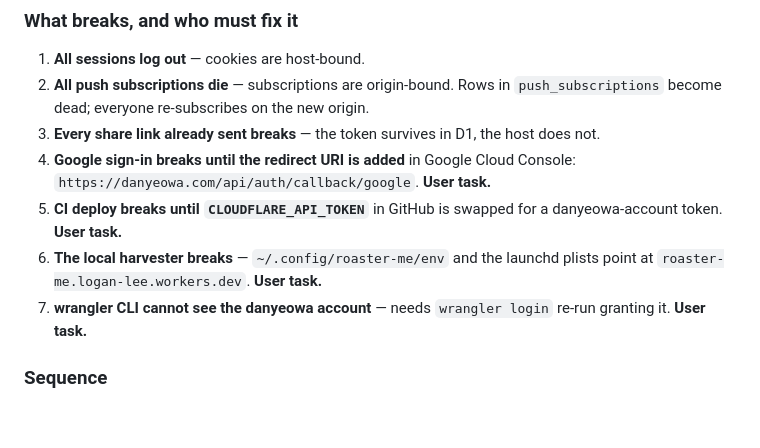
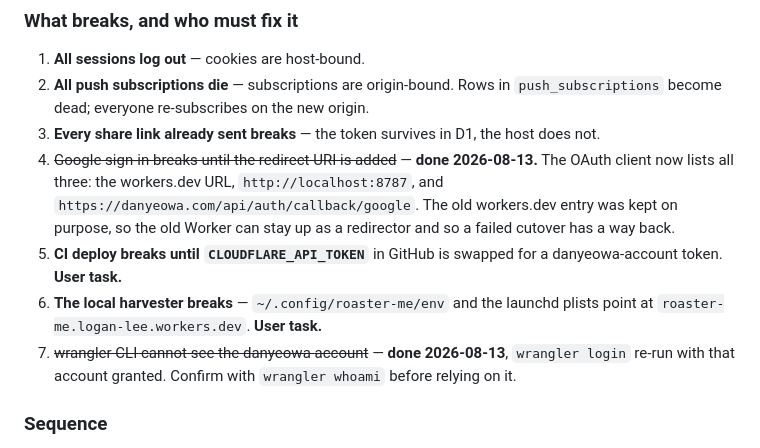
Before and after one commit to LOGANLEEE/danyeowa, a Markdown page: docs/ROADMAP.md, the part around the change. GitHub-like rendering; blank space fills up the shorter version.

Commit message:
docs: two migration prerequisites are done
The Google OAuth redirect URI for https://danyeowa.com is registered (the
workers.dev entry was kept, so the old Worker can serve as a redirector
and a failed cutover has a way back), and wrangler now has access to the
danyeowa account.

Co-Authored-By: Claude Opus 5 (1M context) <noreply@anthropic.com>
Claude-Session: https://claude.ai/code/session_01Qz9KL6yACUiUJq61np6xcL

```diff
--- a/docs/ROADMAP.md
+++ b/docs/ROADMAP.md
@@ -83,14 +83,16 @@ ever wants the apex, the app moves to a subdomain and URLs break again — accep
 2. **All push subscriptions die** — subscriptions are origin-bound. Rows in `push_subscriptions`
    become dead; everyone re-subscribes on the new origin.
 3. **Every share link already sent breaks** — the token survives in D1, the host does not.
-4. **Google sign-in breaks until the redirect URI is added** in Google Cloud Console:
-   `https://danyeowa.com/api/auth/callback/google`. **User task.**
+4. ~~Google sign-in breaks until the redirect URI is added~~ — **done 2026-08-13.** The OAuth
+   client now lists all three: the workers.dev URL, `http://localhost:8787`, and
+   `https://danyeowa.com/api/auth/callback/google`. The old workers.dev entry was kept on
+   purpose, so the old Worker can stay up as a redirector and so a failed cutover has a way back.
 5. **CI deploy breaks until `CLOUDFLARE_API_TOKEN`** in GitHub is swapped for a danyeowa-account
    token. **User task.**
 6. **The local harvester breaks** — `~/.config/roaster-me/env` and the launchd plists point at
    `roaster-me.logan-lee.workers.dev`. **User task.**
-7. **wrangler CLI cannot see the danyeowa account** — needs `wrangler login` re-run granting it.
-   **User task.**
+7. ~~wrangler CLI cannot see the danyeowa account~~ — **done 2026-08-13**, `wrangler login`
+   re-run with that account granted. Confirm with `wrangler whoami` before relying on it.
 
 ### Sequence
 
```
